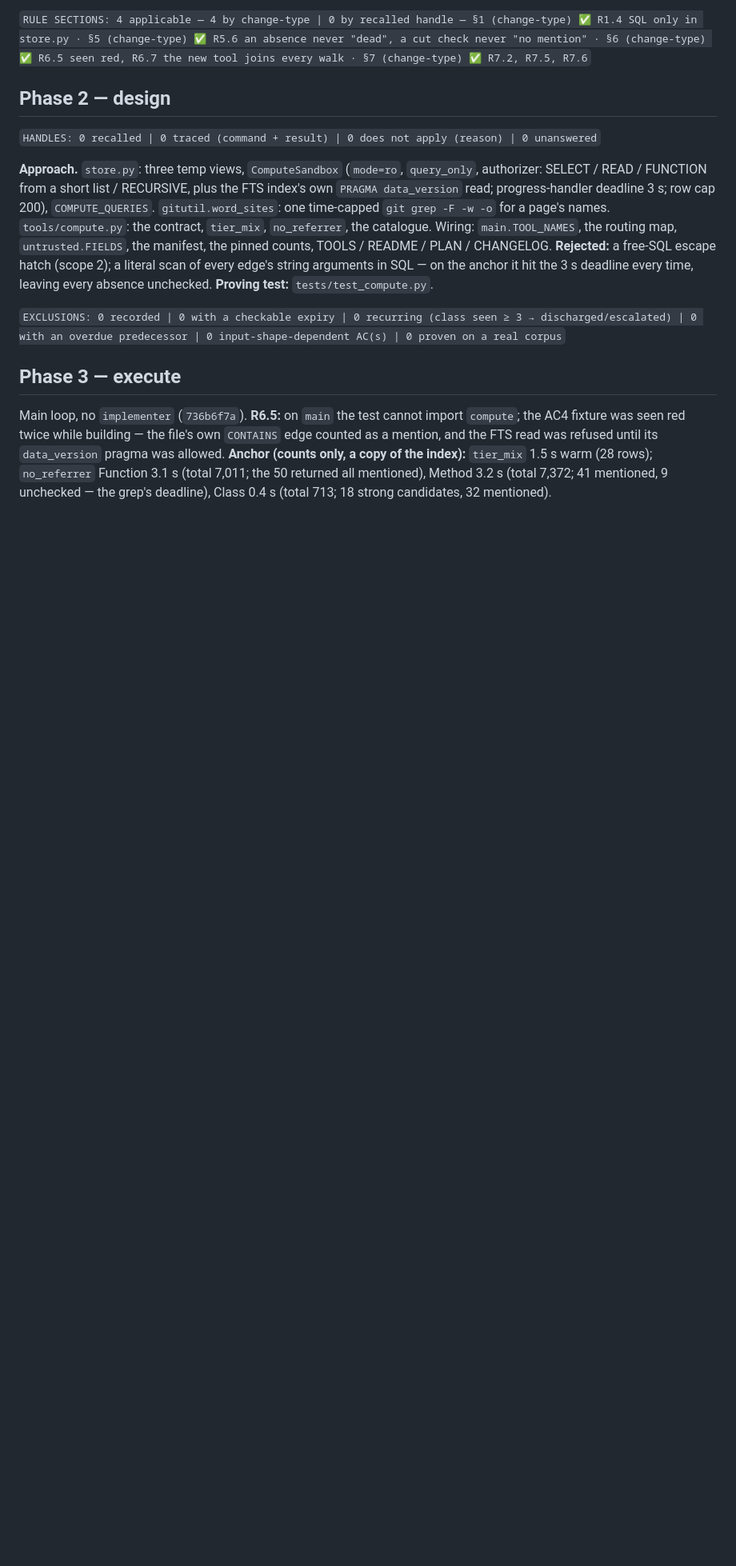
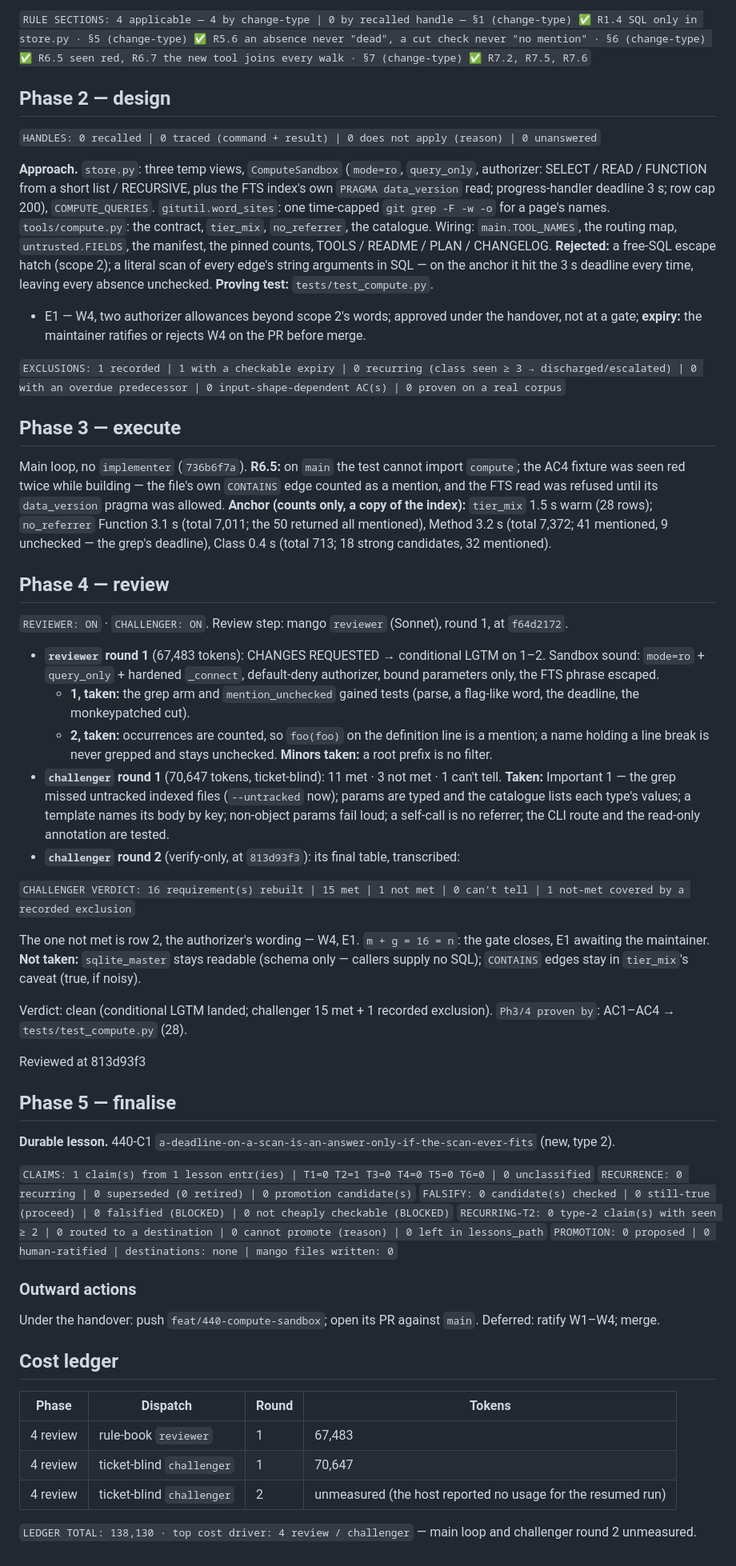
Before and after one commit to cuongdinhngo/code-atlas, a Markdown page: docs/tasks/440_compute-sandbox-and-contract.md, the part around one of its changes. Shown at 80% size. GitHub-like rendering; blank space fills up the shorter version.

Commit message:
docs(440): review rounds, lesson 440-C1, ledger row

```diff
--- a/docs/tasks/440_compute-sandbox-and-contract.md
+++ b/docs/tasks/440_compute-sandbox-and-contract.md
@@ -107,7 +108,10 @@ FUNCTION from a short list / RECURSIVE, plus the FTS index's own `PRAGMA data_ve
 it hit the 3 s deadline every time, leaving every absence unchecked.
 **Proving test:** `tests/test_compute.py`.
 
-`EXCLUSIONS: 0 recorded | 0 with a checkable expiry | 0 recurring (class seen ≥ 3 → discharged/escalated) | 0 with an overdue predecessor | 0 input-shape-dependent AC(s) | 0 proven on a real corpus`
+- E1 — W4, two authorizer allowances beyond scope 2's words; approved under the handover, not at a gate; **expiry:**
+  the maintainer ratifies or rejects W4 on the PR before merge.
+
+`EXCLUSIONS: 1 recorded | 1 with a checkable expiry | 0 recurring (class seen ≥ 3 → discharged/escalated) | 0 with an overdue predecessor | 0 input-shape-dependent AC(s) | 0 proven on a real corpus`
 
 ## Phase 3 — execute
 
@@ -117,3 +121,54 @@ red twice while building — the file's own `CONTAINS` edge counted as a mention
 **Anchor (counts only, a copy of the index):** `tier_mix` 1.5 s warm (28 rows); `no_referrer` Function 3.1 s (total
 7,011; the 50 returned all mentioned), Method 3.2 s (total 7,372; 41 mentioned, 9 unchecked — the grep's deadline), Class
 0.4 s (total 713; 18 strong candidates, 32 mentioned).
+
+## Phase 4 — review
+
+`REVIEWER: ON` · `CHALLENGER: ON`. Review step: mango `reviewer` (Sonnet), round 1, at `f64d2172`.
+
+- **`reviewer` round 1** (67,483 tokens): CHANGES REQUESTED → conditional LGTM on 1–2. Sandbox sound: `mode=ro` +
+  `query_only` + hardened `_connect`, default-deny authorizer, bound parameters only, the FTS phrase escaped.
+  - **1, taken:** the grep arm and `mention_unchecked` gained tests (parse, a flag-like word, the deadline, the
+    monkeypatched cut).
+  - **2, taken:** occurrences are counted, so `foo(foo)` on the definition line is a mention; a name holding a line
+    break is never grepped and stays unchecked. **Minors taken:** a root prefix is no filter.
+- **`challenger` round 1** (70,647 tokens, ticket-blind): 11 met · 3 not met · 1 can't tell. **Taken:** Important 1 —
+  the grep missed untracked indexed files (`--untracked` now); params are typed and the catalogue lists each type's
+  values; a template names its body by key; non-object params fail loud; a self-call is no referrer; the CLI route and
+  the read-only annotation are tested.
+- **`challenger` round 2** (verify-only, at `813d93f3`): its final table, transcribed:
+
+`CHALLENGER VERDICT: 16 requirement(s) rebuilt | 15 met | 1 not met | 0 can't tell | 1 not-met covered by a recorded exclusion`
+
+The one not met is row 2, the authorizer's wording — W4, E1. `m + g = 16 = n`: the gate closes, E1 awaiting the
+maintainer. **Not taken:** `sqlite_master` stays readable (schema only — callers supply no SQL); `CONTAINS` edges stay in
+`tier_mix`'s caveat (true, if noisy).
+
+Verdict: clean (conditional LGTM landed; challenger 15 met + 1 recorded exclusion). `Ph3/4 proven by`: AC1–AC4 →
+`tests/test_compute.py` (28).
+
+Reviewed at 813d93f3
+
+## Phase 5 — finalise
+
+**Durable lesson.** 440-C1 `a-deadline-on-a-scan-is-an-answer-only-if-the-scan-ever-fits` (new, type 2).
+
+`CLAIMS: 1 claim(s) from 1 lesson entr(ies) | T1=0 T2=1 T3=0 T4=0 T5=0 T6=0 | 0 unclassified`
+`RECURRENCE: 0 recurring | 0 superseded (0 retired) | 0 promotion candidate(s)`
+`FALSIFY: 0 candidate(s) checked | 0 still-true (proceed) | 0 falsified (BLOCKED) | 0 not cheaply checkable (BLOCKED)`
+`RECURRING-T2: 0 type-2 claim(s) with seen ≥ 2 | 0 routed to a destination | 0 cannot promote (reason) | 0 left in lessons_path`
+`PROMOTION: 0 proposed | 0 human-ratified | destinations: none | mango files written: 0`
+
+### Outward actions
+
+Under the handover: push `feat/440-compute-sandbox`; open its PR against `main`. Deferred: ratify W1–W4; merge.
+
+## Cost ledger
+
+| Phase | Dispatch | Round | Tokens |
+|---|---|---|---|
+| 4 review | rule-book `reviewer` | 1 | 67,483 |
+| 4 review | ticket-blind `challenger` | 1 | 70,647 |
+| 4 review | ticket-blind `challenger` | 2 | unmeasured (the host reported no usage for the resumed run) |
+
+`LEDGER TOTAL: 138,130 · top cost driver: 4 review / challenger` — main loop and challenger round 2 unmeasured.
```
Also changed, not shown: other parts of docs/tasks/440_compute-sandbox-and-contract.md (+2 -1 lines), docs/LESSONS.md (+9 -0 lines), docs/TOKEN_LEDGER.md (+1 -0 lines).
